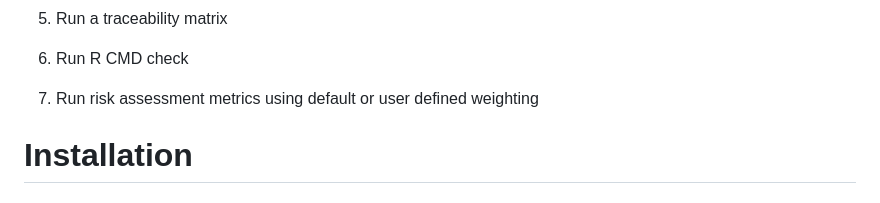
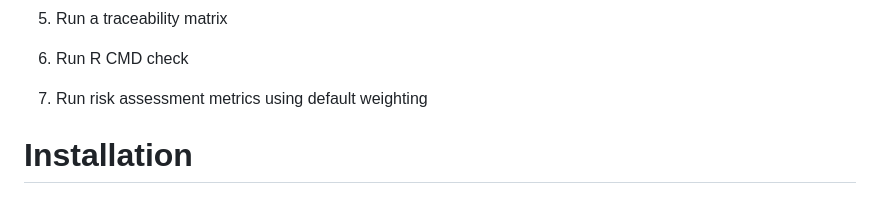
Before and after one commit to Sanofi-Public/risk.assessr, a Markdown page: README.md, the part around the change. GitHub-like rendering.

```diff
--- a/README.md
+++ b/README.md
@@ -93,7 +93,7 @@ This package executes the following tasks:
 
 6.  Run R CMD check
 
-7.  Run risk assessment metrics using default or user defined weighting
+7.  Run risk assessment metrics using default weighting
 
 
 
```
